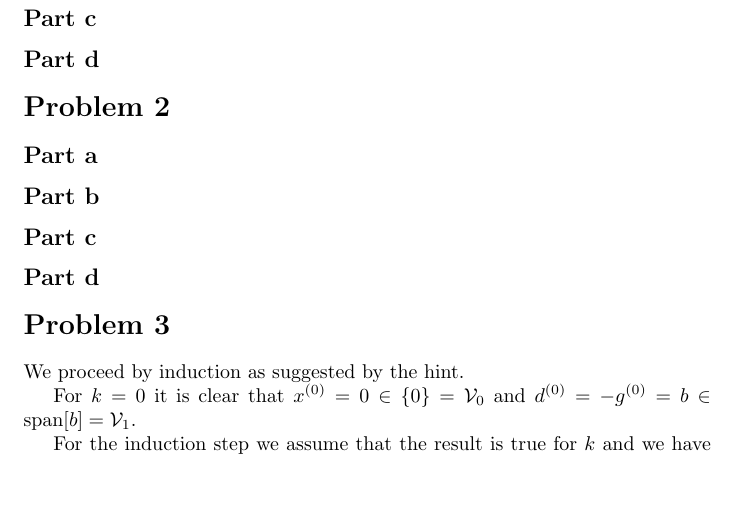
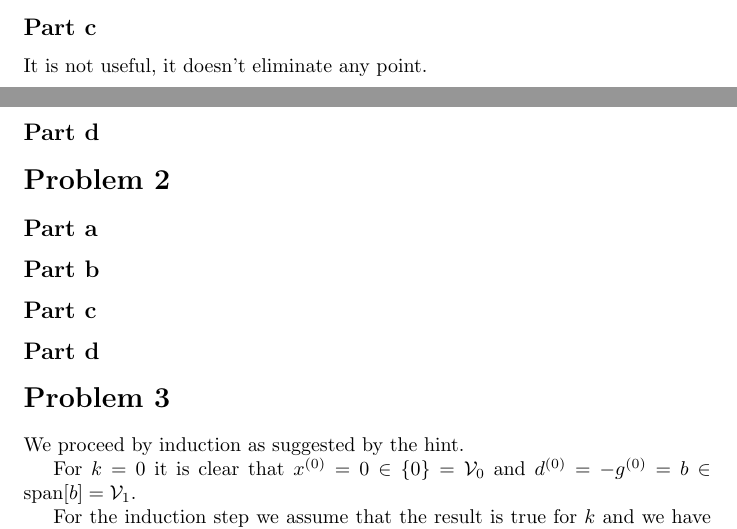
Before and after one commit to fernandohv3279/MATH520, a LaTeX problem sheet (exam1.tex): part of page 2 of 2 before the commit and two parts of pages 1 and 2 of 2 after it, the two joined at a grey line, cut so that both start at the same text, the shorter picture padded with empty space. Compiled offline with pdfLaTeX.

Commit message:
Add problem 1.c

```diff
--- a/exam1.tex
+++ b/exam1.tex
@@ -31,6 +31,7 @@ contradicts the fact that $\alpha$ can be any value on $[0,\alpha_0]$.
 The FONC condition is trivially satisfied by every point in $\Omega$, because
 in part a we saw that there are no feasible directions.
 \subsection*{Part c}
+It is not useful, it doesn't eliminate any point.
 \subsection*{Part d}
 \section*{Problem 2}
 \subsection*{Part a}
```
